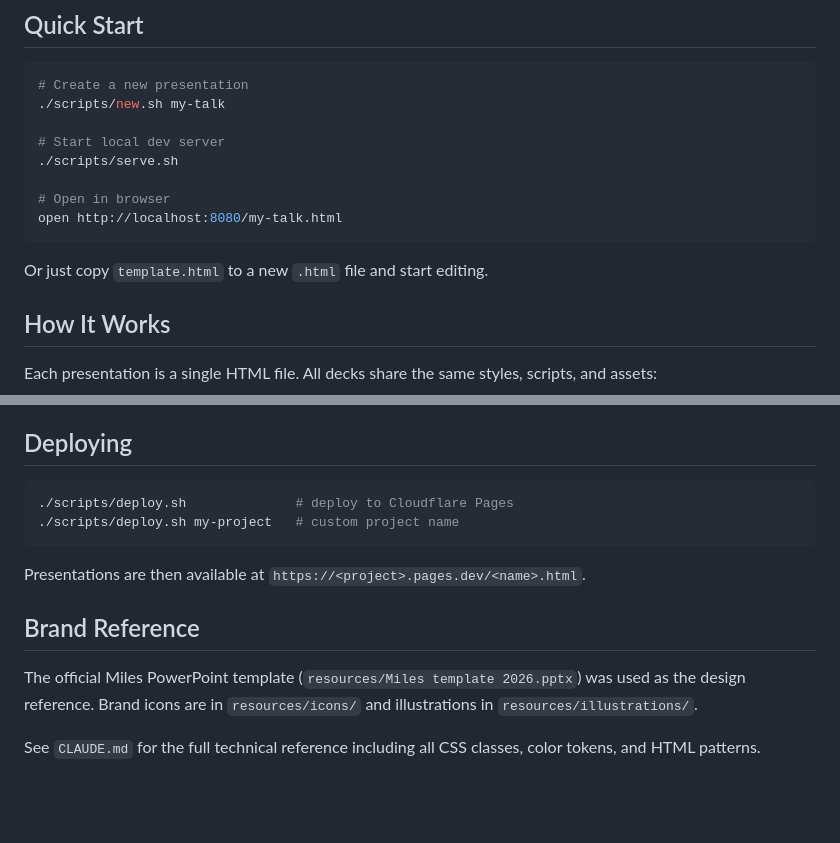
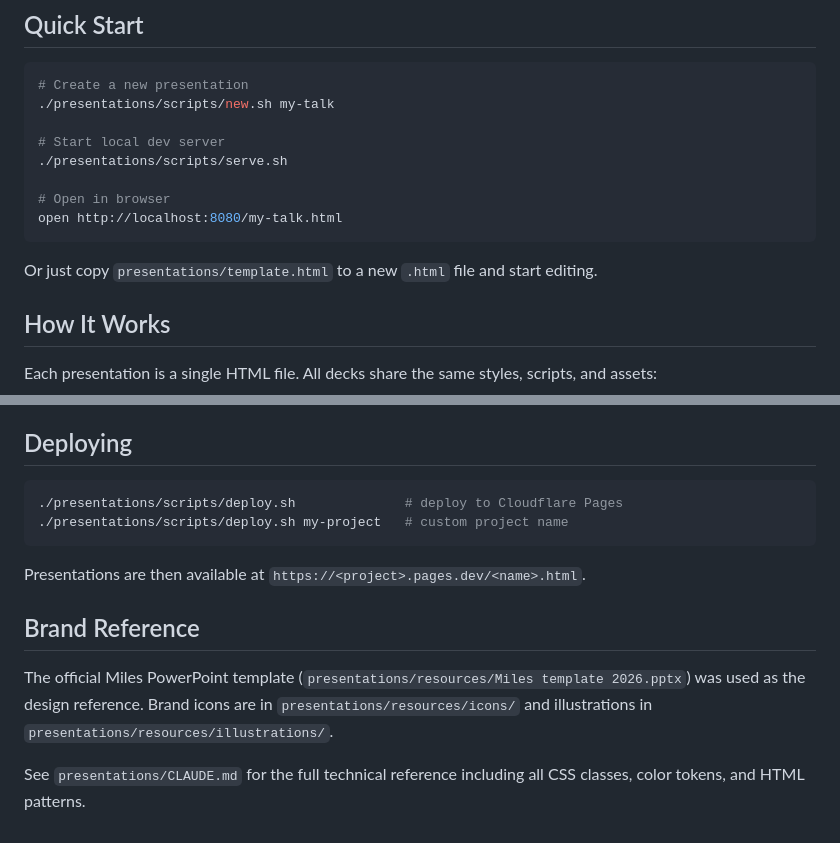
Before and after one commit to phareim/fagkaffe, a Markdown page: README.md, 2 parts joined by grey strips. GitHub-like rendering; blank space fills up the shorter version.

Commit message:
move README to repo root and update paths
Co-Authored-By: Claude Opus 4.6 <noreply@anthropic.com>

````diff
--- a/presentations/README.md
+++ b/README.md
@@ -6,16 +6,16 @@ Single-file HTML slide decks styled per the Miles Brand Guide 2026. No build ste
 
 ```bash
 # Create a new presentation
-./scripts/new.sh my-talk
+./presentations/scripts/new.sh my-talk
 
 # Start local dev server
-./scripts/serve.sh
+./presentations/scripts/serve.sh
 
 # Open in browser
 open http://localhost:8080/my-talk.html
 ```
 
-Or just copy `template.html` to a new `.html` file and start editing.
+Or just copy `presentations/template.html` to a new `.html` file and start editing.
 
 ## How It Works
 
@@ -90,14 +90,14 @@ Beyond basic heading + text, the following layout patterns are available:
 ## Deploying
 
 ```bash
-./scripts/deploy.sh              # deploy to Cloudflare Pages
-./scripts/deploy.sh my-project   # custom project name
+./presentations/scripts/deploy.sh              # deploy to Cloudflare Pages
+./presentations/scripts/deploy.sh my-project   # custom project name
 ```
 
 Presentations are then available at `https://<project>.pages.dev/<name>.html`.
 
 ## Brand Reference
 
-The official Miles PowerPoint template (`resources/Miles template 2026.pptx`) was used as the design reference. Brand icons are in `resources/icons/` and illustrations in `resources/illustrations/`.
+The official Miles PowerPoint template (`presentations/resources/Miles template 2026.pptx`) was used as the design reference. Brand icons are in `presentations/resources/icons/` and illustrations in `presentations/resources/illustrations/`.
 
-See `CLAUDE.md` for the full technical reference including all CSS classes, color tokens, and HTML patterns.
+See `presentations/CLAUDE.md` for the full technical reference including all CSS classes, color tokens, and HTML patterns.
````
